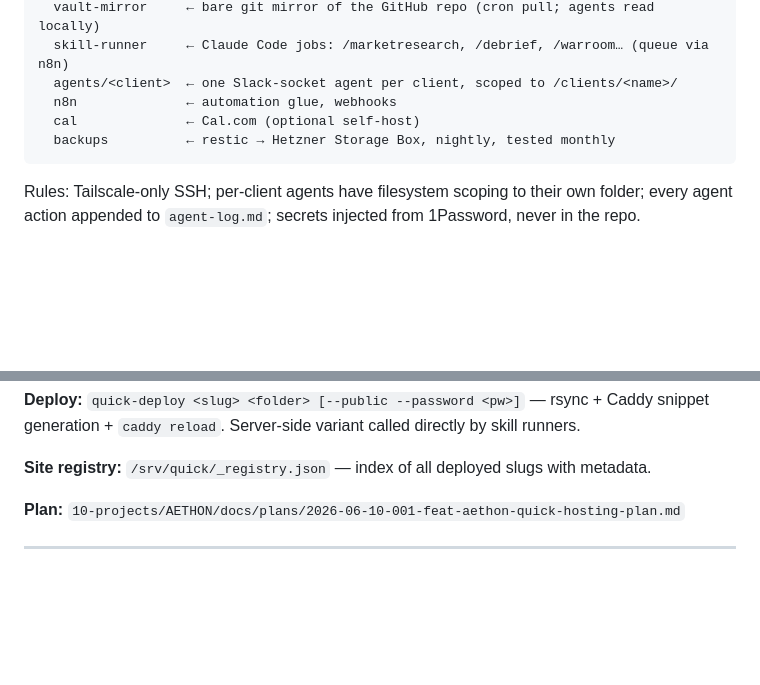
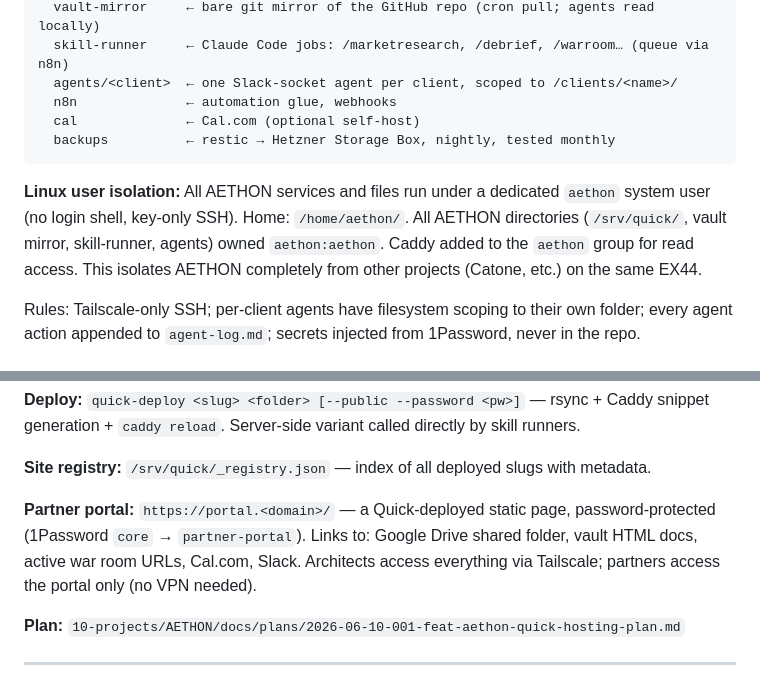
Before and after one commit to lapolazzati/lapo-brain, a Markdown page: 10-projects/AETHON/AETHON_Technical_Architecture.md, 2 parts joined by grey strips. Drawn GitHub-style; blank space fills up the shorter version.

Commit message:
Updated 2 notes

````diff
--- a/10-projects/AETHON/AETHON_Technical_Architecture.md
+++ b/10-projects/AETHON/AETHON_Technical_Architecture.md
@@ -54,6 +54,8 @@ hetzner/
   backups          ← restic → Hetzner Storage Box, nightly, tested monthly
 ```
 
+**Linux user isolation:** All AETHON services and files run under a dedicated `aethon` system user (no login shell, key-only SSH). Home: `/home/aethon/`. All AETHON directories (`/srv/quick/`, vault mirror, skill-runner, agents) owned `aethon:aethon`. Caddy added to the `aethon` group for read access. This isolates AETHON completely from other projects (Catone, etc.) on the same EX44.
+
 Rules: Tailscale-only SSH; per-client agents have filesystem scoping to their own folder; every agent action appended to `agent-log.md`; secrets injected from 1Password, never in the repo.
 
 ### 3a. AETHON Quick — static hosting layer
@@ -72,6 +74,8 @@ Inspired by Shopify's Quick platform. Any skill or agent can publish a folder of
 **Deploy:** `quick-deploy <slug> <folder> [--public --password <pw>]` — rsync + Caddy snippet generation + `caddy reload`. Server-side variant called directly by skill runners.
 
 **Site registry:** `/srv/quick/_registry.json` — index of all deployed slugs with metadata.
+
+**Partner portal:** `https://portal.<domain>/` — a Quick-deployed static page, password-protected (1Password `core` → `partner-portal`). Links to: Google Drive shared folder, vault HTML docs, active war room URLs, Cal.com, Slack. Architects access everything via Tailscale; partners access the portal only (no VPN needed).
 
 **Plan:** `10-projects/AETHON/docs/plans/2026-06-10-001-feat-aethon-quick-hosting-plan.md`
 
````
Also changed, not shown: 1 other file.
